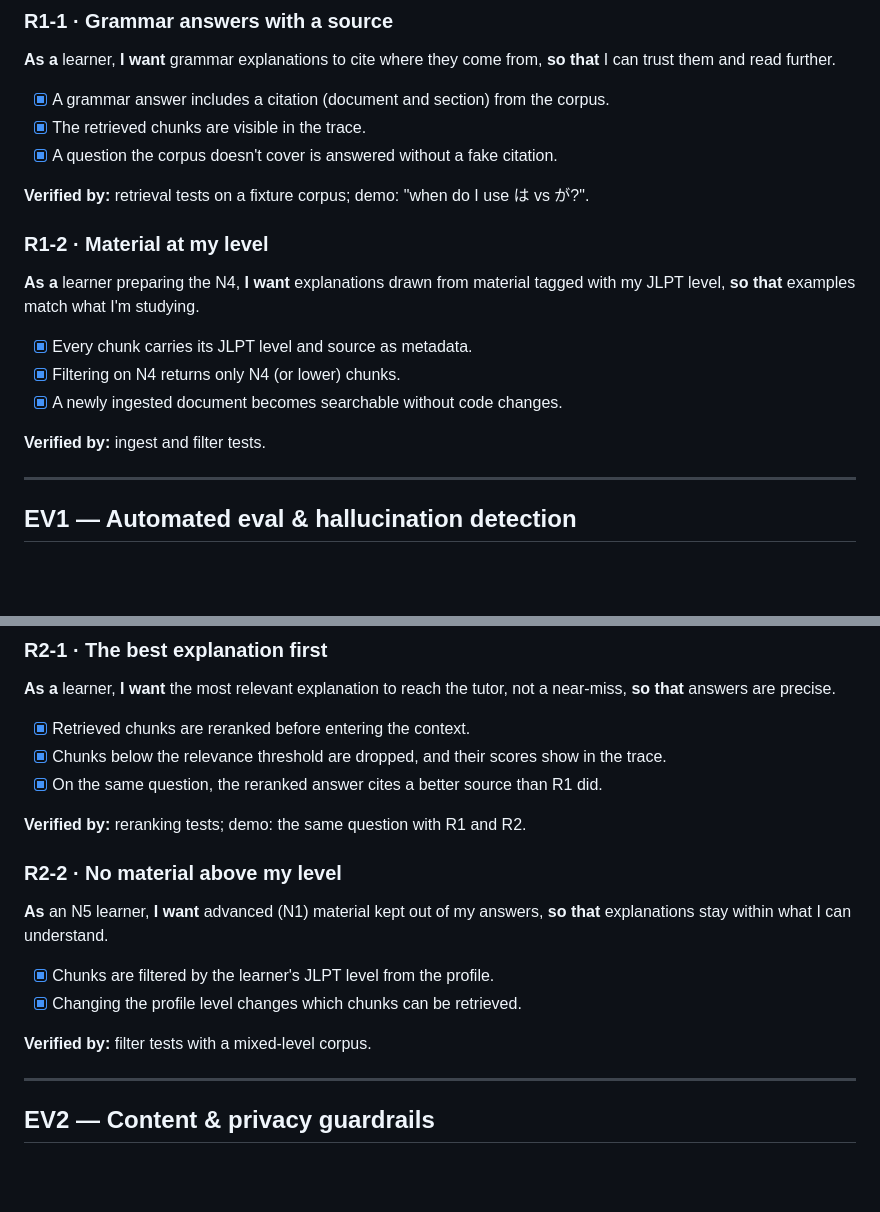
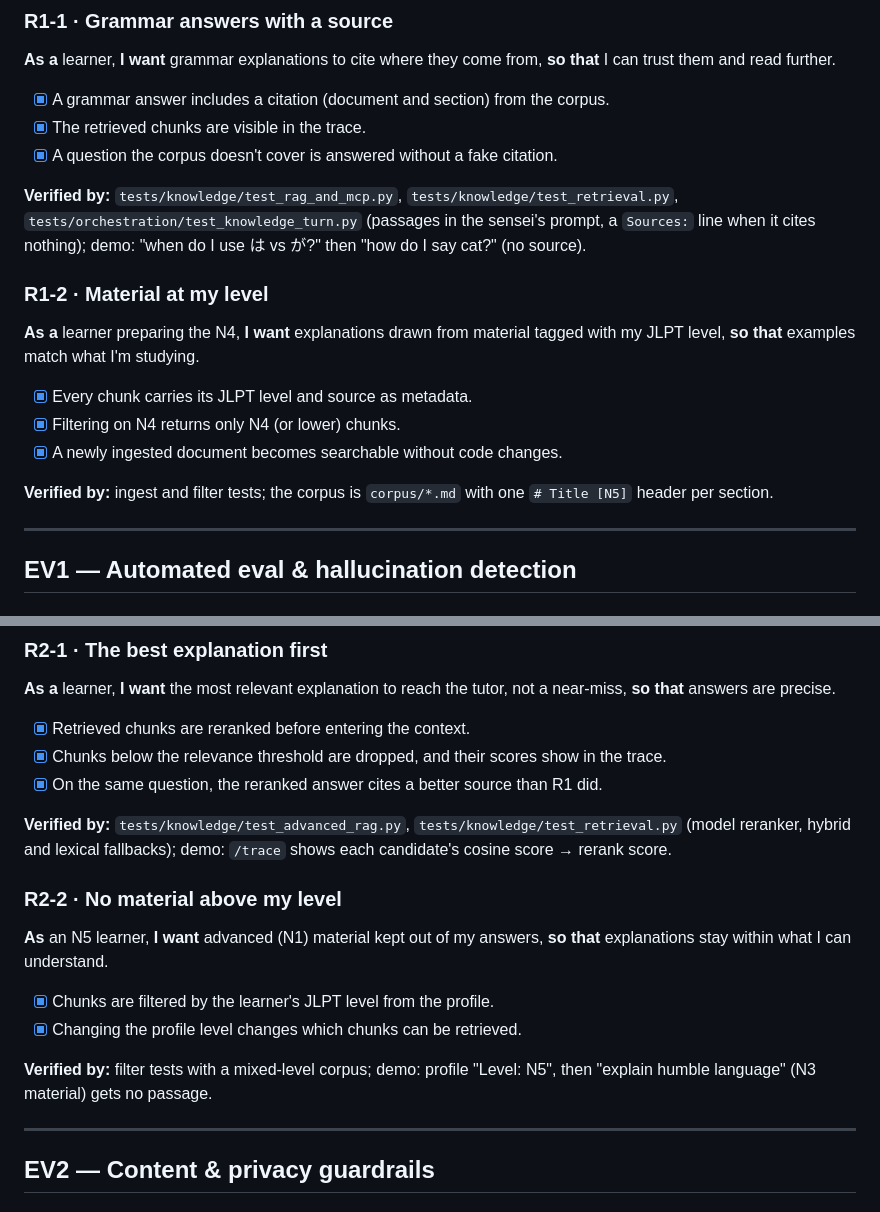
Before and after one commit to Eukyrios/SensAI, a Markdown page: doc/user_stories.md, 2 parts joined by grey strips. Drawn GitHub-style; blank space fills up the shorter version.

```diff
--- a/doc/user_stories.md
+++ b/doc/user_stories.md
@@ -281,7 +290,9 @@ trust them and read further.
 - [x] The retrieved chunks are visible in the trace.
 - [x] A question the corpus doesn't cover is answered without a fake citation.
 
-**Verified by:** retrieval tests on a fixture corpus; demo: "when do I use は vs が?".
+**Verified by:** `tests/knowledge/test_rag_and_mcp.py`, `tests/knowledge/test_retrieval.py`,
+`tests/orchestration/test_knowledge_turn.py` (passages in the sensei's prompt, a `Sources:` line when it cites
+nothing); demo: "when do I use は vs が?" then "how do I say cat?" (no source).
 
 ### R1-2 · Material at my level
 **As a** learner preparing the N4, **I want** explanations drawn from material tagged with my JLPT
@@ -291,7 +302,7 @@ level, **so that** examples match what I'm studying.
 - [x] Filtering on N4 returns only N4 (or lower) chunks.
 - [x] A newly ingested document becomes searchable without code changes.
 
-**Verified by:** ingest and filter tests.
+**Verified by:** ingest and filter tests; the corpus is `corpus/*.md` with one `# Title [N5]` header per section.
 
 ---
 
@@ -328,7 +339,8 @@ level, **so that** examples match what I'm studying.
 - [x] Chunks below the relevance threshold are dropped, and their scores show in the trace.
 - [x] On the same question, the reranked answer cites a better source than R1 did.
 
-**Verified by:** reranking tests; demo: the same question with R1 and R2.
+**Verified by:** `tests/knowledge/test_advanced_rag.py`, `tests/knowledge/test_retrieval.py` (model reranker,
+hybrid and lexical fallbacks); demo: `/trace` shows each candidate's cosine score → rerank score.
 
 ### R2-2 · No material above my level
 **As** an N5 learner, **I want** advanced (N1) material kept out of my answers,
@@ -337,7 +349,8 @@ level, **so that** examples match what I'm studying.
 - [x] Chunks are filtered by the learner's JLPT level from the profile.
 - [x] Changing the profile level changes which chunks can be retrieved.
 
-**Verified by:** filter tests with a mixed-level corpus.
+**Verified by:** filter tests with a mixed-level corpus; demo: profile "Level: N5", then "explain humble
+language" (N3 material) gets no passage.
 
 ---
 
```
Also changed, not shown: other parts of doc/user_stories.md (+14 -5 lines).
